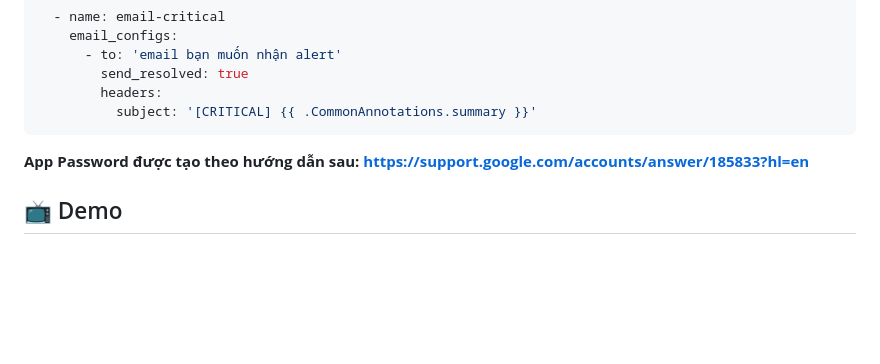
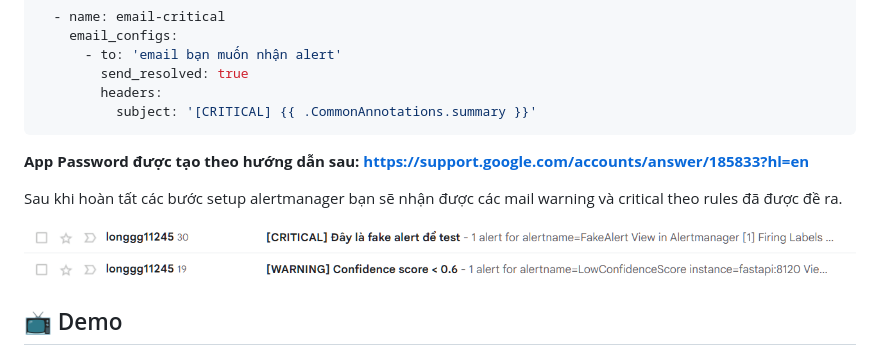
Before and after one commit to llogn11245/Lab03-MLOPS, a Markdown page: README.md, the part around the change. Drawn GitHub-style; pictures changed too: alert.png (added); blank space fills up the shorter version.

Commit message:
update image in README

````diff
--- a/README.md
+++ b/README.md
@@ -130,6 +130,10 @@ receivers:
 ```
 **App Password được tạo theo hướng dẫn sau: https://support.google.com/accounts/answer/185833?hl=en**
 
+Sau khi hoàn tất các bước setup alertmanager bạn sẽ nhận được các mail warning và critical theo rules đã được đề ra.
+
+![Alert](alert.png)
+
 ## 📺 Demo
 
 ### ✅ Giám sát hoạt động bình thường
````
